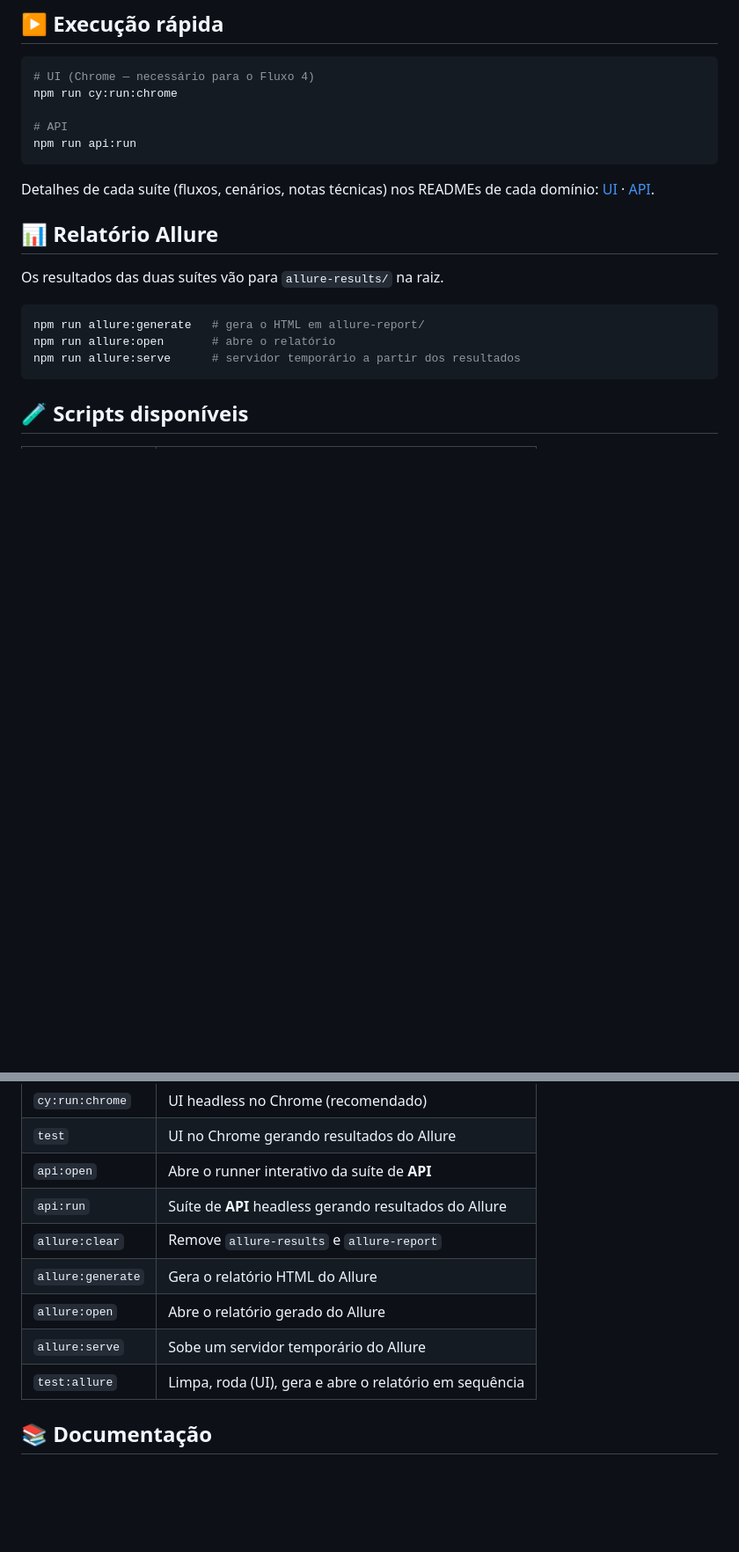
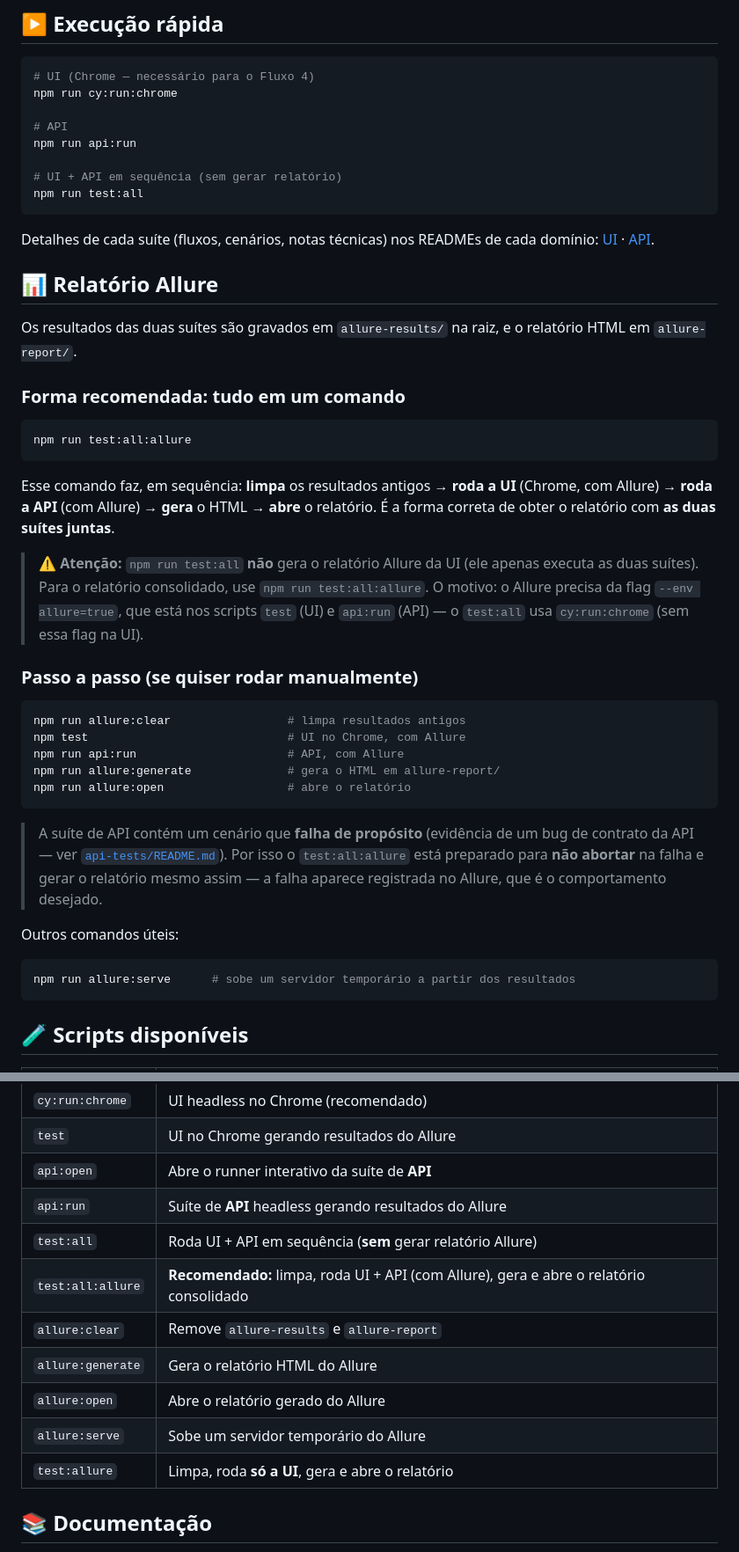
Before and after one commit to sandro-augusto/accenture-demo-qa, a Markdown page: README.md, 2 parts joined by grey strips. Shown at 88% size. Rendered like a GitHub page; blank space fills up the shorter version.

Commit message:
docs: explicar no README o comando correto do Allure para as duas suites (test:all:allure)

````diff
--- a/README.md
+++ b/README.md
@@ -65,6 +65,9 @@ npm run cy:run:chrome
 
 # API
 npm run api:run
+
+# UI + API em sequência (sem gerar relatório)
+npm run test:all
 ```
 
 Detalhes de cada suíte (fluxos, cenários, notas técnicas) nos READMEs de cada domínio:
@@ -72,12 +75,43 @@ Detalhes de cada suíte (fluxos, cenários, notas técnicas) nos READMEs de cada
 
 ## 📊 Relatório Allure
 
-Os resultados das duas suítes vão para `allure-results/` na raiz.
+Os resultados das duas suítes são gravados em `allure-results/` na raiz, e o relatório HTML
+em `allure-report/`.
+
+### Forma recomendada: tudo em um comando
 
 ```bash
-npm run allure:generate   # gera o HTML em allure-report/
-npm run allure:open       # abre o relatório
-npm run allure:serve      # servidor temporário a partir dos resultados
+npm run test:all:allure
+```
+
+Esse comando faz, em sequência: **limpa** os resultados antigos → **roda a UI** (Chrome, com Allure)
+→ **roda a API** (com Allure) → **gera** o HTML → **abre** o relatório. É a forma correta de obter
+o relatório com **as duas suítes juntas**.
+
+> ⚠️ **Atenção:** `npm run test:all` **não** gera o relatório Allure da UI (ele apenas executa as
+> duas suítes). Para o relatório consolidado, use `npm run test:all:allure`. O motivo: o Allure
+> precisa da flag `--env allure=true`, que está nos scripts `test` (UI) e `api:run` (API) — o
+> `test:all` usa `cy:run:chrome` (sem essa flag na UI).
+
+### Passo a passo (se quiser rodar manualmente)
+
+```bash
+npm run allure:clear                 # limpa resultados antigos
+npm test                             # UI no Chrome, com Allure
+npm run api:run                      # API, com Allure
+npm run allure:generate              # gera o HTML em allure-report/
+npm run allure:open                  # abre o relatório
+```
+
+> A suíte de API contém um cenário que **falha de propósito** (evidência de um bug de contrato da
+> API — ver [`api-tests/README.md`](./api-tests/README.md)). Por isso o `test:all:allure` está
+> preparado para **não abortar** na falha e gerar o relatório mesmo assim — a falha aparece
+> registrada no Allure, que é o comportamento desejado.
+
+Outros comandos úteis:
+
+```bash
+npm run allure:serve      # sobe um servidor temporário a partir dos resultados
 ```
 
 ## 🧪 Scripts disponíveis
@@ -90,11 +124,13 @@ npm run allure:serve      # servidor temporário a partir dos resultados
 | `test`             | UI no Chrome gerando resultados do Allure                        |
 | `api:open`         | Abre o runner interativo da suíte de **API**                     |
 | `api:run`          | Suíte de **API** headless gerando resultados do Allure           |
+| `test:all`         | Roda UI + API em sequência (**sem** gerar relatório Allure)      |
+| `test:all:allure`  | **Recomendado:** limpa, roda UI + API (com Allure), gera e abre o relatório consolidado |
 | `allure:clear`     | Remove `allure-results` e `allure-report`                        |
 | `allure:generate`  | Gera o relatório HTML do Allure                                  |
 | `allure:open`      | Abre o relatório gerado do Allure                                |
 | `allure:serve`     | Sobe um servidor temporário do Allure                            |
-| `test:allure`      | Limpa, roda (UI), gera e abre o relatório em sequência           |
+| `test:allure`      | Limpa, roda **só a UI**, gera e abre o relatório                 |
 
 ## 📚 Documentação
 
````
